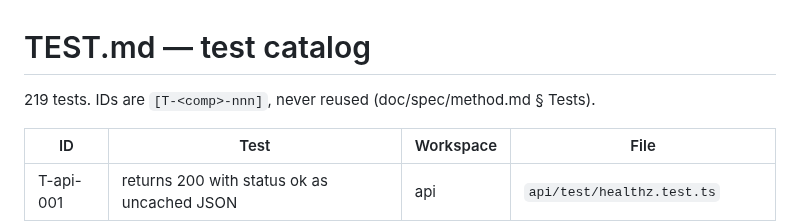
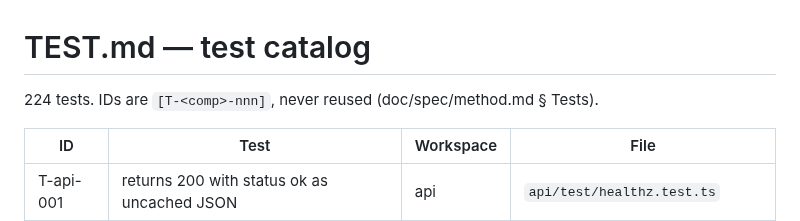
Before and after one commit to eiglesia4/Cap-Collector, a Markdown page: TEST.md, the part around the change. Drawn GitHub-style.

Commit message:
CAP-63: regenerate TEST.md after merging main

```diff
--- a/TEST.md
+++ b/TEST.md
@@ -2,7 +2,7 @@
 
 <!-- Generated by `npm run catalog` from the test titles. Do not edit by hand. -->
 
-219 tests. IDs are `[T-<comp>-nnn]`, never reused (doc/spec/method.md § Tests).
+224 tests. IDs are `[T-<comp>-nnn]`, never reused (doc/spec/method.md § Tests).
 
 | ID | Test | Workspace | File |
 |---|---|---|---|
```
